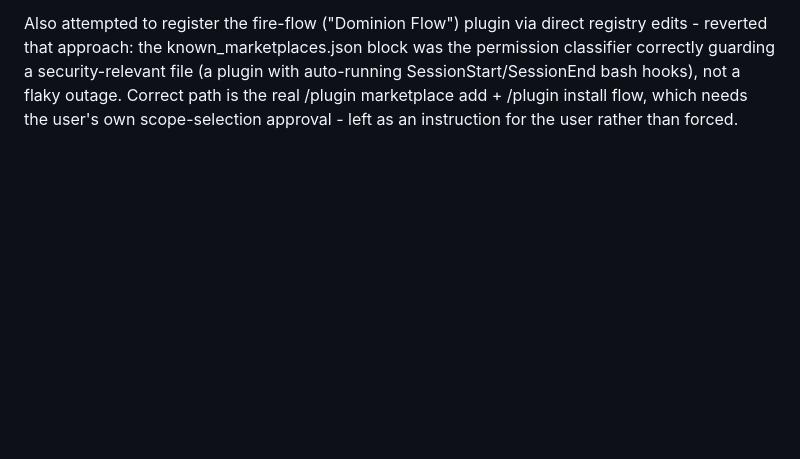
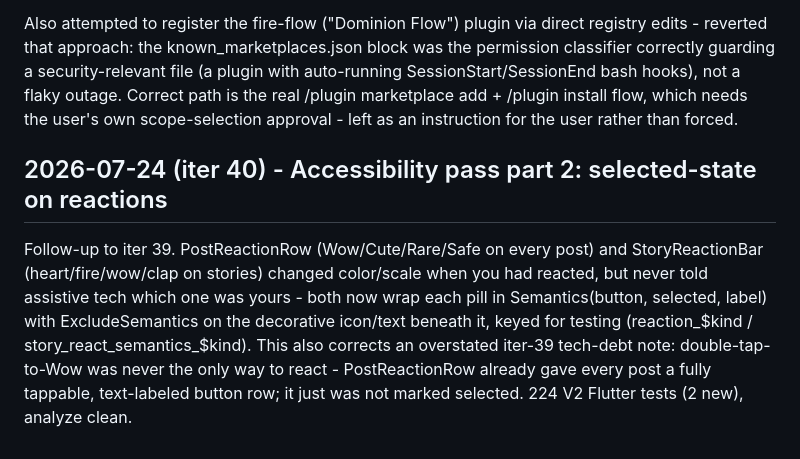
Before and after one commit to hammadshakeelai/PakimonGO, a Markdown page: docs/TASK_LOG.md, the part around the change. Rendered like a GitHub page; blank space fills up the shorter version.

```diff
--- a/docs/TASK_LOG.md
+++ b/docs/TASK_LOG.md
@@ -2474,3 +2474,16 @@ file (a plugin with auto-running SessionStart/SessionEnd bash hooks), not
 a flaky outage. Correct path is the real /plugin marketplace add + /plugin
 install flow, which needs the user's own scope-selection approval - left
 as an instruction for the user rather than forced.
+
+## 2026-07-24 (iter 40) - Accessibility pass part 2: selected-state on reactions
+
+Follow-up to iter 39. PostReactionRow (Wow/Cute/Rare/Safe on every post)
+and StoryReactionBar (heart/fire/wow/clap on stories) changed color/scale
+when you had reacted, but never told assistive tech which one was yours -
+both now wrap each pill in Semantics(button, selected, label) with
+ExcludeSemantics on the decorative icon/text beneath it, keyed for
+testing (reaction_$kind / story_react_semantics_$kind). This also
+corrects an overstated iter-39 tech-debt note: double-tap-to-Wow was never
+the only way to react - PostReactionRow already gave every post a fully
+tappable, text-labeled button row; it just was not marked selected.
+224 V2 Flutter tests (2 new), analyze clean.
```
Also changed, not shown: docs/TECH_DEBT.md (+14 -10 lines).
